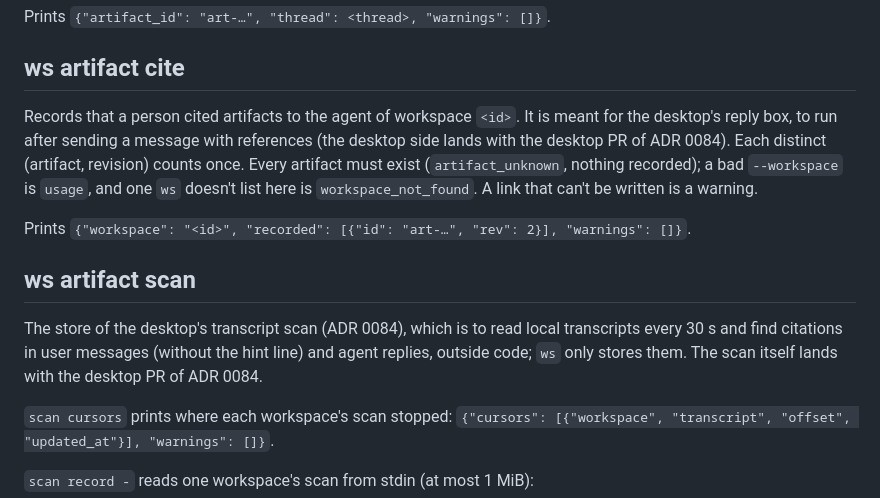
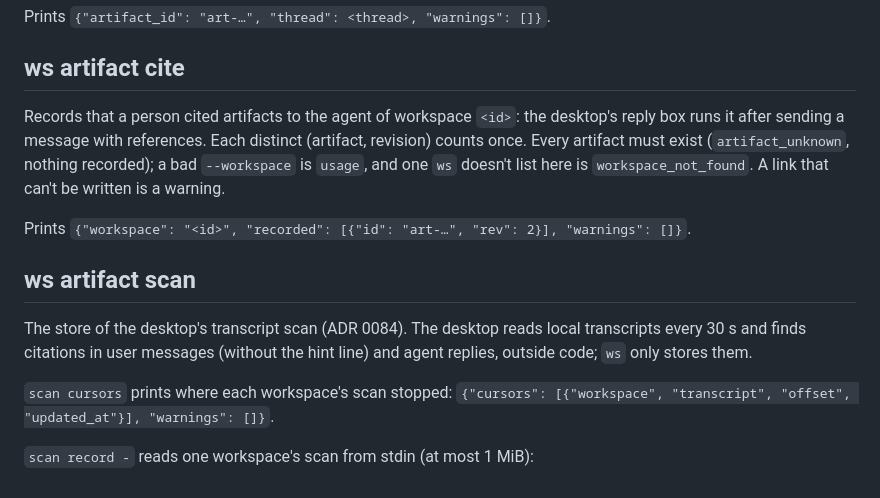
Before and after one commit to bobcob7/workspaces, a Markdown page: docs/tools/ws-artifact.md, the part around the change. Rendered like a GitHub page.

```diff
--- a/docs/tools/ws-artifact.md
+++ b/docs/tools/ws-artifact.md
@@ -249,9 +249,8 @@ Prints `{"artifact_id": "art-…", "thread": <thread>, "warnings": []}`.
 
 ## ws artifact cite
 
-Records that a person cited artifacts to the agent of workspace `<id>`. It
-is meant for the desktop's reply box, to run after sending a message with
-references (the desktop side lands with the desktop PR of ADR 0084). Each
+Records that a person cited artifacts to the agent of workspace `<id>`: the
+desktop's reply box runs it after sending a message with references. Each
 distinct (artifact, revision) counts once. Every artifact must exist
 (`artifact_unknown`, nothing recorded); a bad `--workspace` is `usage`, and
 one `ws` doesn't list here is `workspace_not_found`. A link that can't be
@@ -261,10 +260,9 @@ Prints `{"workspace": "<id>", "recorded": [{"id": "art-…", "rev": 2}], "warnin
 
 ## ws artifact scan
 
-The store of the desktop's transcript scan (ADR 0084), which is to read
-local transcripts every 30 s and find citations in user messages (without
-the hint line) and agent replies, outside code; `ws` only stores them. The
-scan itself lands with the desktop PR of ADR 0084.
+The store of the desktop's transcript scan (ADR 0084). The desktop reads
+local transcripts every 30 s and finds citations in user messages (without
+the hint line) and agent replies, outside code; `ws` only stores them.
 
 `scan cursors` prints where each workspace's scan stopped:
 `{"cursors": [{"workspace", "transcript", "offset", "updated_at"}], "warnings": []}`.
```
Also changed, not shown: README.md (+1 -3 lines), desktop/README.md (+8 -0 lines), desktop/docs/artifact-links-artifact-page-phone.png (added), desktop/docs/artifact-links-artifact-page.png (added), desktop/docs/artifact-links-conversation-phone.png (added), desktop/docs/artifact-links-conversation.png (added), 1 other file.
